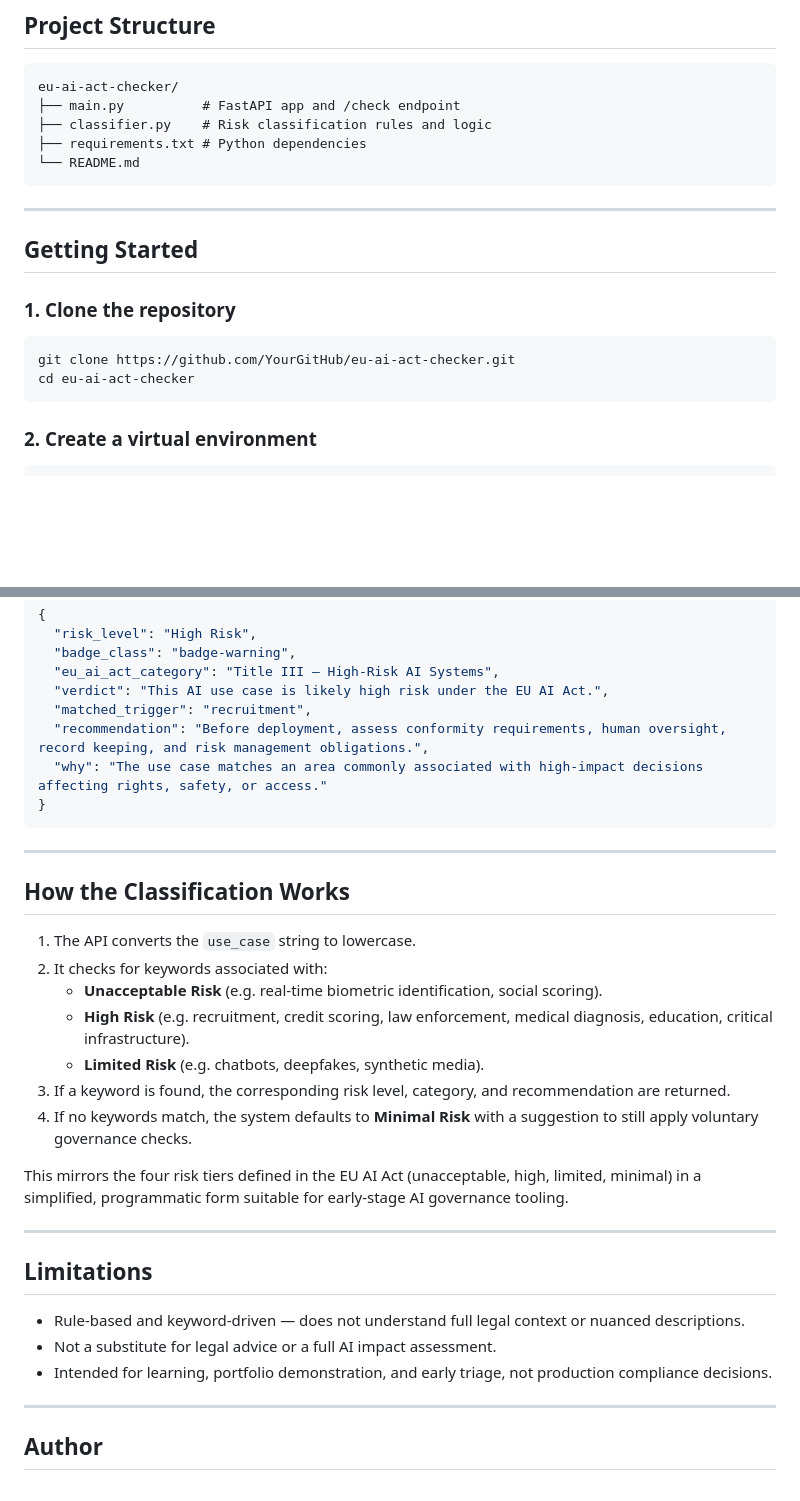
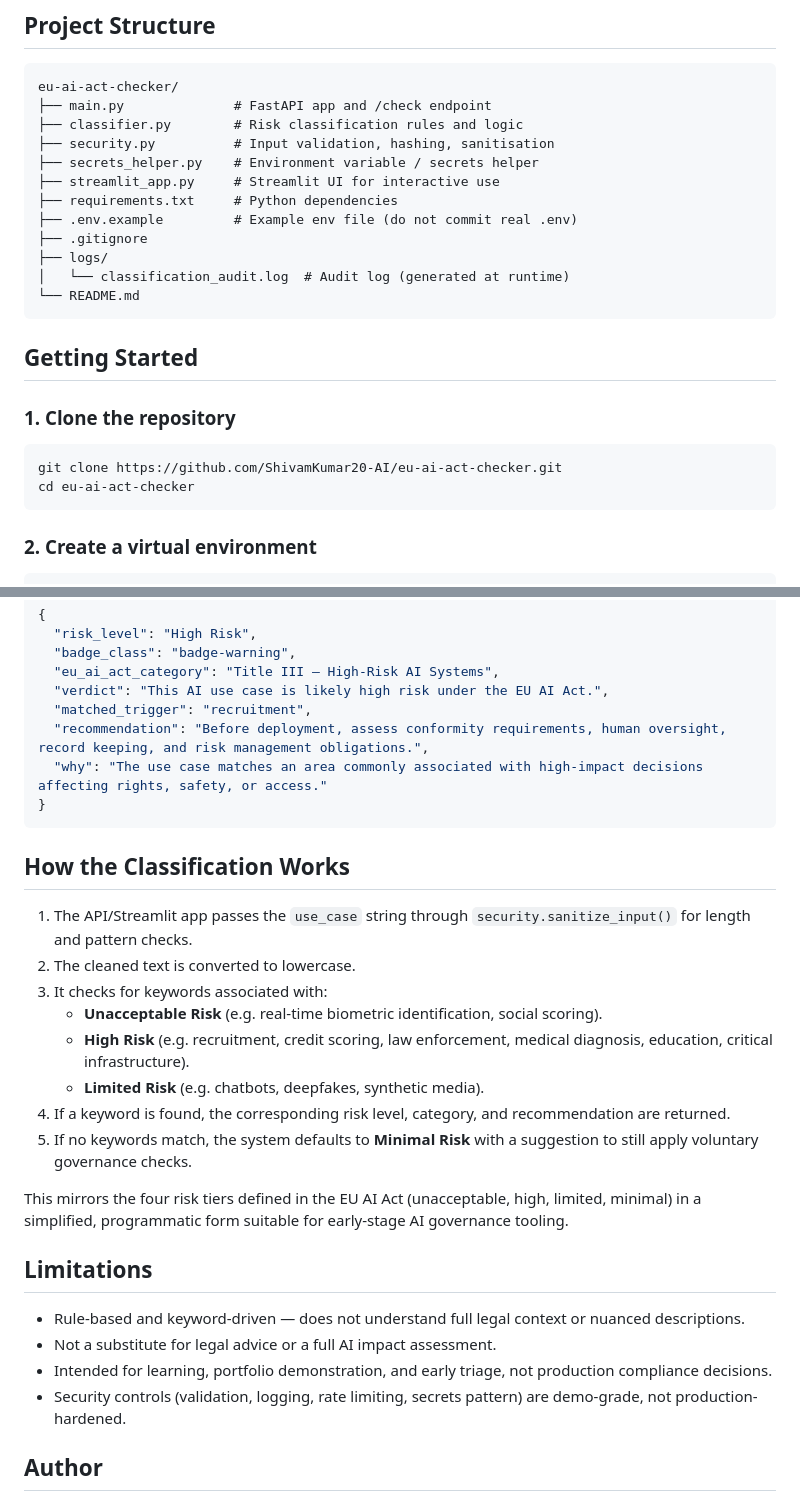
Before and after one commit to ShivamKumar20-AI/eu-ai-act-checker, a Markdown page: README.md, 2 parts joined by grey strips. Drawn GitHub-style; blank space fills up the shorter version.

````diff
--- a/README.md
+++ b/README.md
@@ -42,20 +65,25 @@ Each response includes:
 
 ```text
 eu-ai-act-checker/
-├── main.py          # FastAPI app and /check endpoint
-├── classifier.py    # Risk classification rules and logic
-├── requirements.txt # Python dependencies
+├── main.py              # FastAPI app and /check endpoint
+├── classifier.py        # Risk classification rules and logic
+├── security.py          # Input validation, hashing, sanitisation
+├── secrets_helper.py    # Environment variable / secrets helper
+├── streamlit_app.py     # Streamlit UI for interactive use
+├── requirements.txt     # Python dependencies
+├── .env.example         # Example env file (do not commit real .env)
+├── .gitignore
+├── logs/
+│   └── classification_audit.log  # Audit log (generated at runtime)
 └── README.md
 ```
-
----
 
 ## Getting Started
 
 ### 1. Clone the repository
 
 ```bash
-git clone https://github.com/YourGitHub/eu-ai-act-checker.git
+git clone https://github.com/ShivamKumar20-AI/eu-ai-act-checker.git
 cd eu-ai-act-checker
 ```
 
@@ -114,29 +146,25 @@ curl -X POST "http://127.0.0.1:8000/check" \
 }
 ```
 
----
-
 ## How the Classification Works
 
-1. The API converts the `use_case` string to lowercase.
-2. It checks for keywords associated with:
+1. The API/Streamlit app passes the `use_case` string through `security.sanitize_input()` for length and pattern checks.
+2. The cleaned text is converted to lowercase.
+3. It checks for keywords associated with:
    - **Unacceptable Risk** (e.g. real-time biometric identification, social scoring).
    - **High Risk** (e.g. recruitment, credit scoring, law enforcement, medical diagnosis, education, critical infrastructure).
    - **Limited Risk** (e.g. chatbots, deepfakes, synthetic media).
-3. If a keyword is found, the corresponding risk level, category, and recommendation are returned.
-4. If no keywords match, the system defaults to **Minimal Risk** with a suggestion to still apply voluntary governance checks.
+4. If a keyword is found, the corresponding risk level, category, and recommendation are returned.
+5. If no keywords match, the system defaults to **Minimal Risk** with a suggestion to still apply voluntary governance checks.
 
 This mirrors the four risk tiers defined in the EU AI Act (unacceptable, high, limited, minimal) in a simplified, programmatic form suitable for early-stage AI governance tooling.
-
----
 
 ## Limitations
 
 - Rule-based and keyword-driven — does not understand full legal context or nuanced descriptions.
 - Not a substitute for legal advice or a full AI impact assessment.
 - Intended for learning, portfolio demonstration, and early triage, not production compliance decisions.
-
----
+- Security controls (validation, logging, rate limiting, secrets pattern) are demo-grade, not production-hardened.
 
 ## Author
 
````
Also changed, not shown: other parts of README.md (+43 -17 lines).
